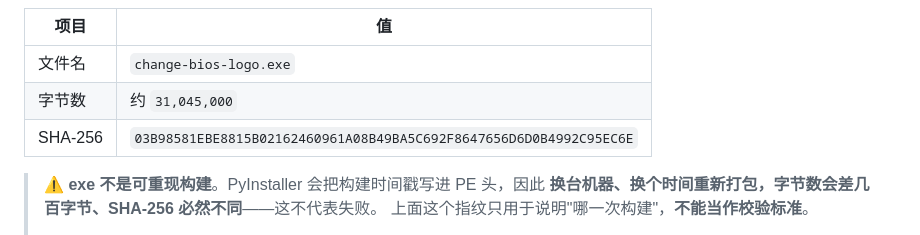
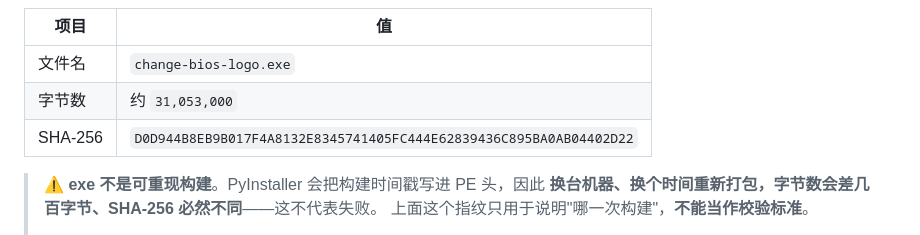
Before and after one commit to NickyWooden/change-bios-logo, a Markdown page: BUILD.md, the part around the change. GitHub-like rendering.

```diff
--- a/BUILD.md
+++ b/BUILD.md
@@ -329,8 +329,8 @@ gh release create $tag $exe ".\dist\change-bios-logo.exe.sha256" `
 | 项目 | 值 |
 | --- | --- |
 | 文件名 | `change-bios-logo.exe` |
-| 字节数 | 约 `31,045,000` |
-| SHA-256 | `03B98581EBE8815B02162460961A08B49BA5C692F8647656D6D0B4992C95EC6E` |
+| 字节数 | 约 `31,053,000` |
+| SHA-256 | `D0D944B8EB9B017F4A8132E8345741405FC444E62839436C895BA0AB04402D22` |
 
 > ⚠️ **exe 不是可重现构建**。PyInstaller 会把构建时间戳写进 PE 头，因此
 > **换台机器、换个时间重新打包，字节数会差几百字节、SHA-256 必然不同**——这不代表失败。
```
Also changed, not shown: README.md (+30 -0 lines), docs/screenshot.png, docs/screenshot_crop.png, 2 other files.
